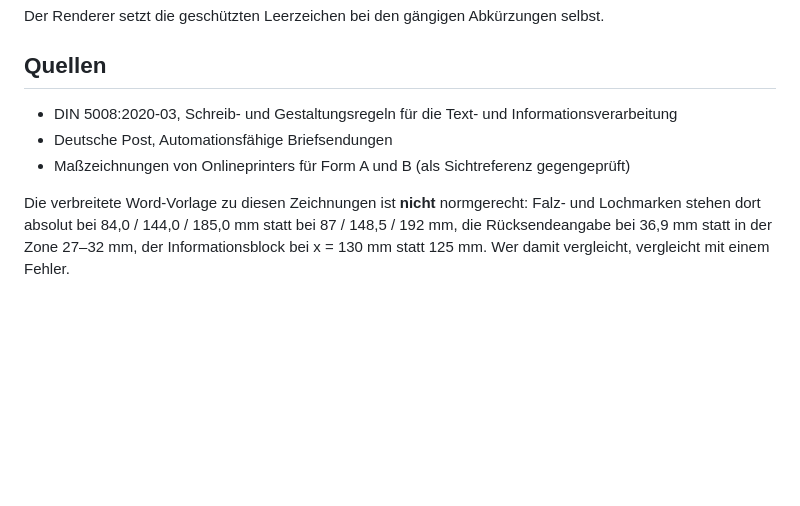
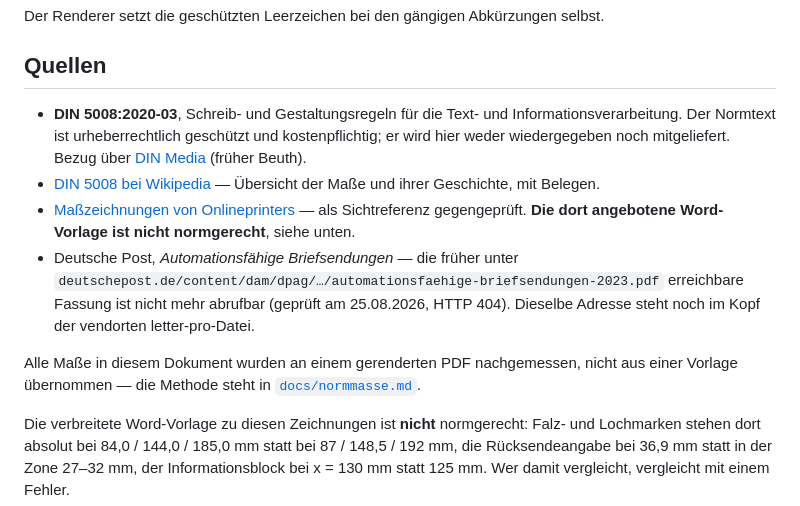
Before and after one commit to blitzsicht/falzmarke, a Markdown page: skill/references/din5008.md, the part around the change. Rendered like a GitHub page; blank space fills up the shorter version.

Commit message:
docs(quellen): Fundstellen verlinken und tote Adressen benennen
Die Quellenangaben in din5008.md und normmasse.md waren reiner Text. Beim
Verlinken gepruefte Lage: von sieben Kandidaten antworten drei mit 200.

Tot sind unter anderem beide Deutsche-Post-Adressen, die im Kopf der
vendorten letter-pro-Datei stehen — darunter das PDF zu automationsfaehigen
Briefsendungen. Das ist jetzt benannt, statt eine Fundstelle vorzugaukeln, die
niemand mehr aufrufen kann.

Zur DIN 5008 selbst steht dort der Hinweis, dass der Normtext
urheberrechtlich geschuetzt und kostenpflichtig ist und hier weder
wiedergegeben noch mitgeliefert wird.

```diff
--- a/skill/references/din5008.md
+++ b/skill/references/din5008.md
@@ -55,9 +55,21 @@ Der Renderer setzt die geschützten Leerzeichen bei den gängigen Abkürzungen s
 
 ## Quellen
 
-- DIN 5008:2020-03, Schreib- und Gestaltungsregeln für die Text- und Informationsverarbeitung
-- Deutsche Post, Automationsfähige Briefsendungen
-- Maßzeichnungen von Onlineprinters für Form A und B (als Sichtreferenz gegengeprüft)
+- **DIN 5008:2020-03**, Schreib- und Gestaltungsregeln für die Text- und Informationsverarbeitung.
+  Der Normtext ist urheberrechtlich geschützt und kostenpflichtig; er wird hier weder
+  wiedergegeben noch mitgeliefert. Bezug über [DIN Media](https://www.dinmedia.de) (früher Beuth).
+- [DIN 5008 bei Wikipedia](https://de.wikipedia.org/wiki/DIN_5008) — Übersicht der Maße und ihrer
+  Geschichte, mit Belegen.
+- [Maßzeichnungen von Onlineprinters](https://www.onlineprinters.de/magazin/din-5008-vorlage/) —
+  als Sichtreferenz gegengeprüft. **Die dort angebotene Word-Vorlage ist nicht normgerecht**,
+  siehe unten.
+- Deutsche Post, *Automationsfähige Briefsendungen* — die früher unter
+  `deutschepost.de/content/dam/dpag/…/automationsfaehige-briefsendungen-2023.pdf` erreichbare
+  Fassung ist nicht mehr abrufbar (geprüft am 25.08.2026, HTTP 404). Dieselbe Adresse steht noch
+  im Kopf der vendorten letter-pro-Datei.
+
+Alle Maße in diesem Dokument wurden an einem gerenderten PDF nachgemessen, nicht aus einer Vorlage
+übernommen — die Methode steht in [`docs/normmasse.md`](../../docs/normmasse.md).
 
 Die verbreitete Word-Vorlage zu diesen Zeichnungen ist **nicht** normgerecht: Falz- und
 Lochmarken stehen dort absolut bei 84,0 / 144,0 / 185,0 mm statt bei 87 / 148,5 / 192 mm, die
```
Also changed, not shown: docs/normmasse.md (+6 -3 lines).
